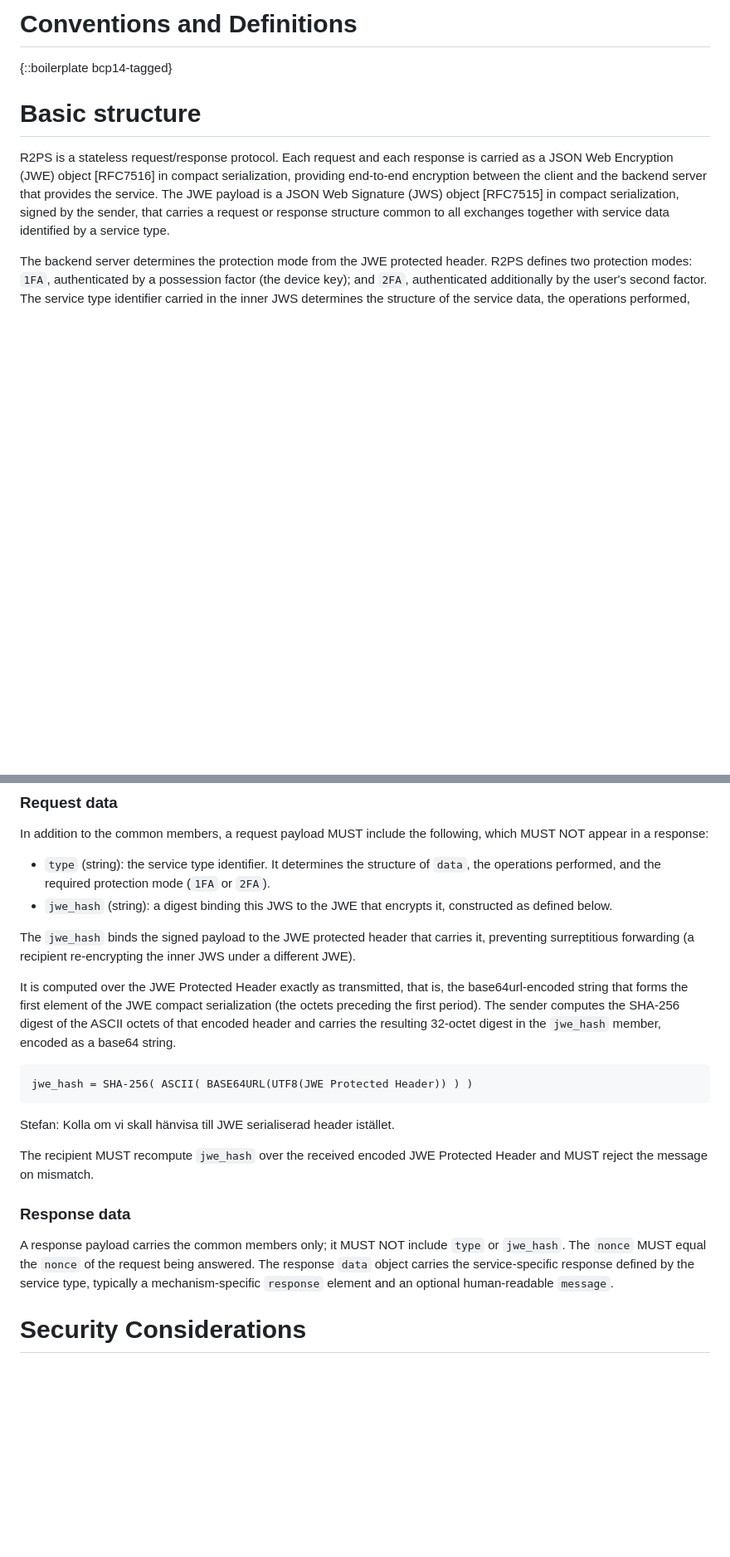
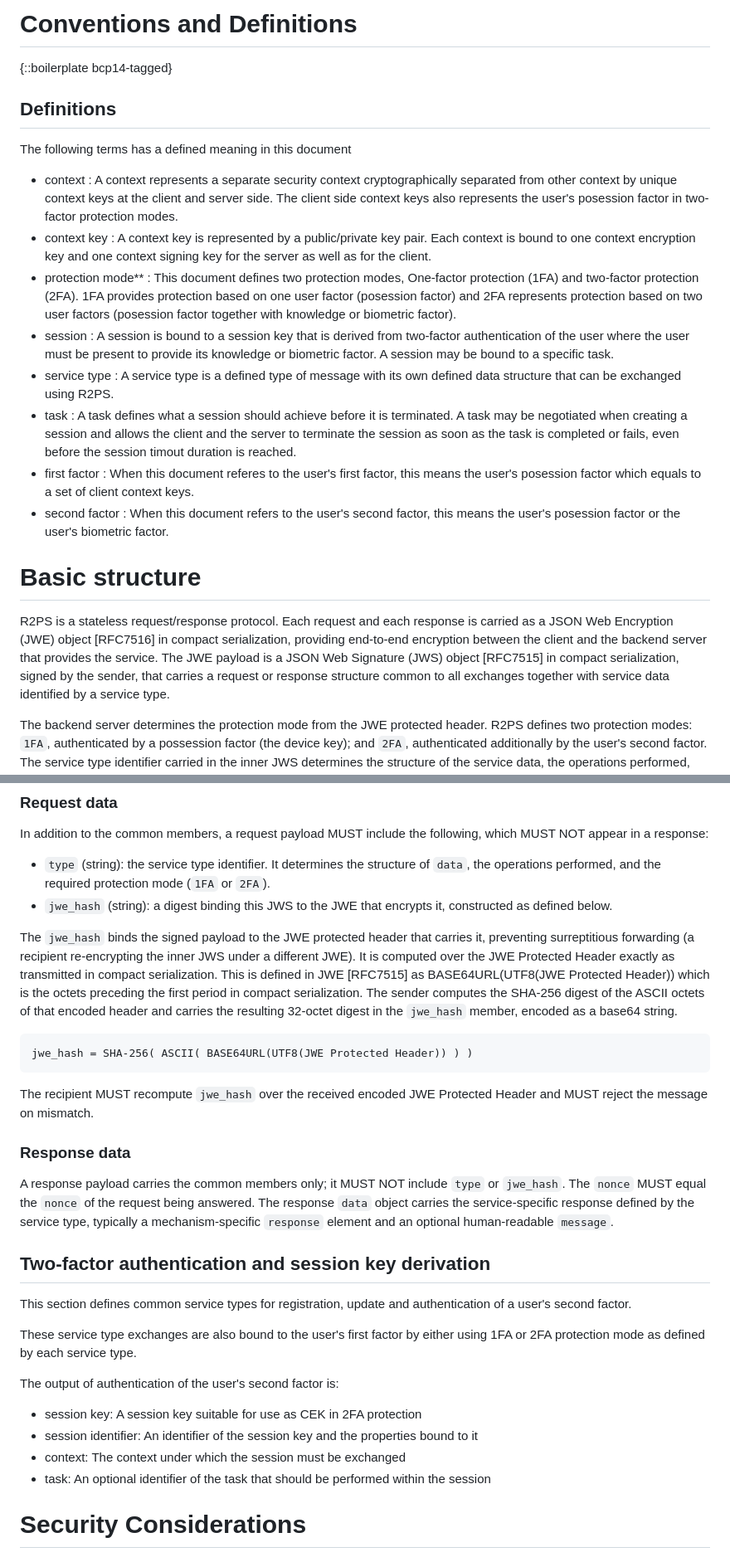
Before and after one commit to Razumain/r2ps-ietf-draft, a Markdown page: draft-santesson-r2ps.md, 2 parts joined by grey strips. Shown at 83% size. Rendered like a GitHub page; blank space fills up the shorter version.

Commit message:
Base protocol description

```diff
--- a/draft-santesson-r2ps.md
+++ b/draft-santesson-r2ps.md
@@ -84,6 +84,18 @@ This protocol is designed as a framework for such service exchanges based on two
 
 {::boilerplate bcp14-tagged}
 
+## Definitions
+
+The following terms has a defined meaning in this document
+
+- context : A context represents a separate security context cryptographically separated from other context by unique context keys at the client and server side. The client side context keys also represents the user's posession factor in two-factor protection modes.
+- context key : A context key is represented by a public/private key pair. Each context is bound to one context encryption key and one context signing key for the server as well as for the client.
+- protection mode** : This document defines two protection modes, One-factor protection (1FA) and two-factor protection (2FA). 1FA provides protection based on one user factor (posession factor) and 2FA represents protection based on two user factors (posession factor together with knowledge or biometric factor).
+- session : A session is bound to a session key that is derived from two-factor authentication of the user where the user must be present to provide its knowledge or biometric factor. A session may be bound to a specific task.
+- service type : A service type is a defined type of message with its own defined data structure that can be exchanged using R2PS.
+- task : A task defines what a session should achieve before it is terminated. A task may be negotiated when creating a session and allows the client and the server to terminate the session as soon as the task is completed or fails, even before the session timout duration is reached.
+- first factor : When this document referes to the user's first factor, this means the user's posession factor which equals to a set of client context keys.
+- second factor : When this document refers to the user's second factor, this means the user's posession factor or the user's biometric factor.
 
 # Basic structure
 
@@ -226,22 +225,31 @@ In addition to the common members, a request payload MUST include the following,
 - `type` (string): the service type identifier. It determines the structure of `data`, the operations performed, and the required protection mode (`1FA` or `2FA`).
 - `jwe_hash` (string): a digest binding this JWS to the JWE that encrypts it, constructed as defined below.
 
-The `jwe_hash` binds the signed payload to the JWE protected header that carries it, preventing surreptitious forwarding (a recipient re-encrypting the inner JWS under a different JWE).
-
-It is computed over the JWE Protected Header exactly as transmitted, that is, the base64url-encoded string that forms the first element of the JWE compact serialization (the octets preceding the first period). The sender computes the SHA-256 digest of the ASCII octets of that encoded header and carries the resulting 32-octet digest in the `jwe_hash` member, encoded as a base64 string.
+The `jwe_hash` binds the signed payload to the JWE protected header that carries it, preventing surreptitious forwarding (a recipient re-encrypting the inner JWS under a different JWE). It is computed over the JWE Protected Header exactly as transmitted in compact serialization. This is defined in JWE [RFC7515] as BASE64URL(UTF8(JWE Protected Header)) which is the octets preceding the first period in compact serialization. The sender computes the SHA-256 digest of the ASCII octets of that encoded header and carries the resulting 32-octet digest in the `jwe_hash` member, encoded as a base64 string.
 
 ~~~ ascii-art
 jwe_hash = SHA-256( ASCII( BASE64URL(UTF8(JWE Protected Header)) ) )
 ~~~
 
-Stefan: Kolla om vi skall hänvisa till JWE serialiserad header istället.
-
 The recipient MUST recompute `jwe_hash` over the received encoded JWE Protected Header and MUST reject the message on mismatch.
-
 
 ### Response data
 
 A response payload carries the common members only; it MUST NOT include `type` or `jwe_hash`. The `nonce` MUST equal the `nonce` of the request being answered. The response `data` object carries the service-specific response defined by the service type, typically a mechanism-specific `response` element and an optional human-readable `message`.
+
+## Two-factor authentication and session key derivation
+
+This section defines common service types for registration, update and authentication of a user's second factor.
+
+These service type exchanges are also bound to the user's first factor by either using 1FA or 2FA protection mode as defined by each service type.
+
+The output of authentication of the user's second factor is:
+
+- session key: A session key suitable for use as CEK in 2FA protection
+- session identifier: An identifier of the session key and the properties bound to it
+- context: The context under which the session must be exchanged
+- task: An optional identifier of the task that should be performed within the session
+
 
 # Security Considerations
 
```
Also changed, not shown: other parts of draft-santesson-r2ps.md (+4 -17 lines).
